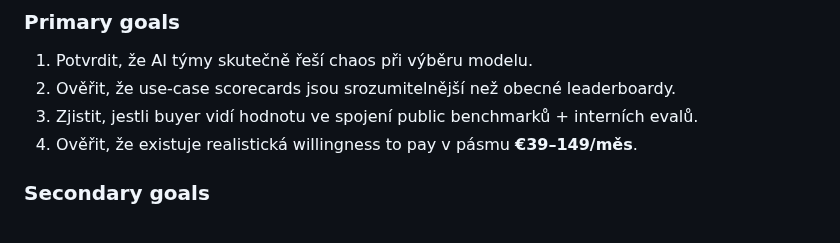
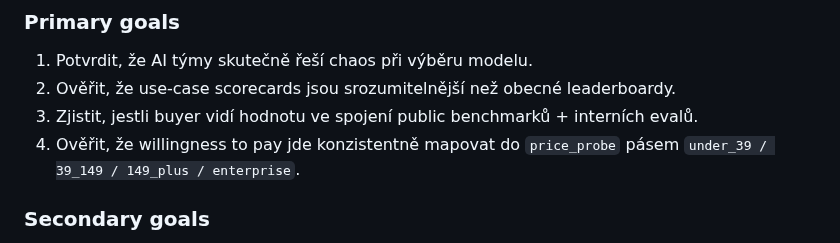
Before and after one commit to jarvislukash-wq/multi-llm-benchmark-dashboard, a Markdown page: VALIDATION-RUNBOOK.md, the part around the change. Drawn GitHub-style.

Commit message:
Normalize runbook pricing goal wording

```diff
--- a/VALIDATION-RUNBOOK.md
+++ b/VALIDATION-RUNBOOK.md
@@ -18,7 +18,7 @@ Tento dokument neřeší plný go-to-market. Řeší jen nejkratší cestu k roz
 1. Potvrdit, že AI týmy skutečně řeší chaos při výběru modelu.
 2. Ověřit, že use-case scorecards jsou srozumitelnější než obecné leaderboardy.
 3. Zjistit, jestli buyer vidí hodnotu ve spojení public benchmarků + interních evalů.
-4. Ověřit, že existuje realistická willingness to pay v pásmu **€39–149/měs**.
+4. Ověřit, že willingness to pay jde konzistentně mapovat do `price_probe` pásem `under_39 / 39_149 / 149_plus / enterprise`.
 
 ### Secondary goals
 - zjistit, který ICP reaguje nejlépe
```
